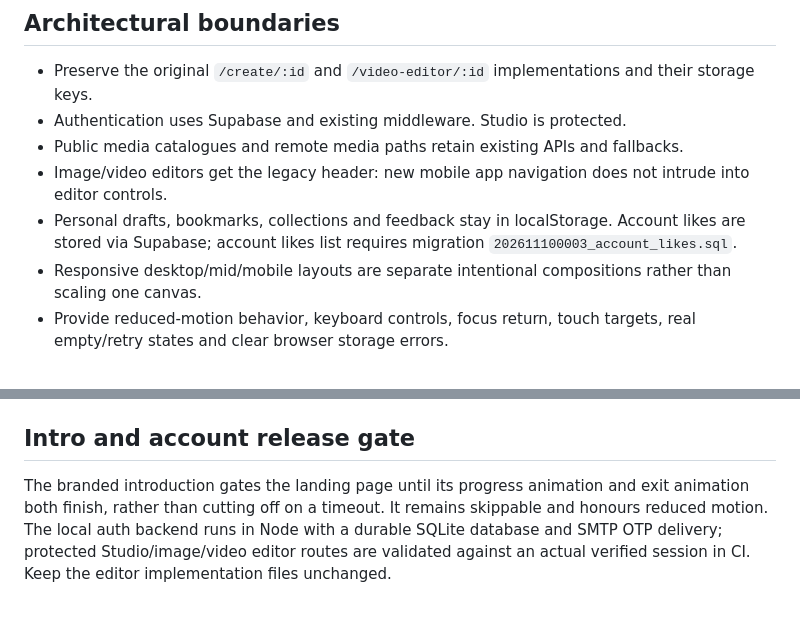
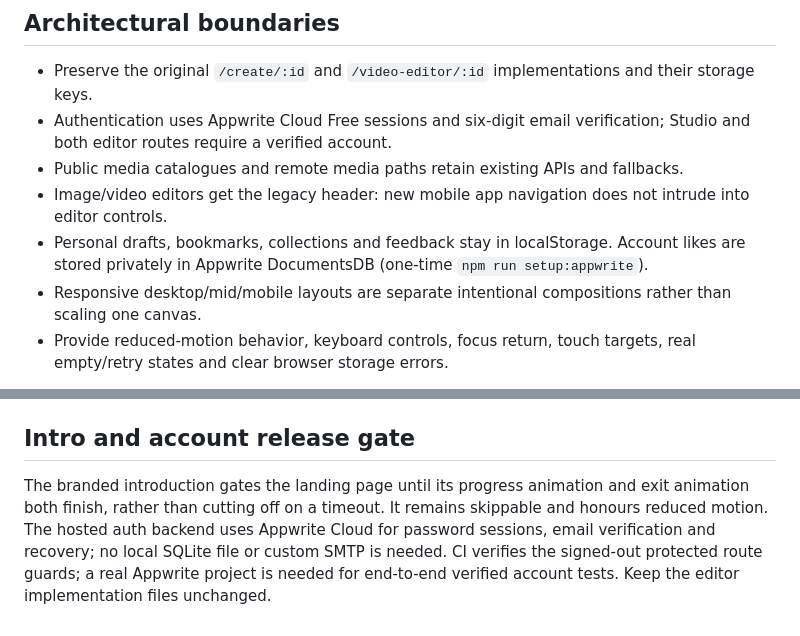
Before and after one commit to RAJ-SUHANDANI/MemeIsMine, a Markdown page: REDESIGN.md, 2 parts joined by grey strips. GitHub-like rendering.

Commit message:
Remove obsolete Supabase/SQLite implementation descriptions from project contracts

```diff
--- a/REDESIGN.md
+++ b/REDESIGN.md
@@ -28,10 +28,10 @@ References inform original implementation. Premium Motion+ example source is not
 ## Architectural boundaries
 
 - Preserve the original `/create/:id` and `/video-editor/:id` implementations and their storage keys.
-- Authentication uses Supabase and existing middleware. Studio is protected.
+- Authentication uses Appwrite Cloud Free sessions and six-digit email verification; Studio and both editor routes require a verified account.
 - Public media catalogues and remote media paths retain existing APIs and fallbacks.
 - Image/video editors get the legacy header: new mobile app navigation does not intrude into editor controls.
-- Personal drafts, bookmarks, collections and feedback stay in localStorage. Account likes are stored via Supabase; account likes list requires migration `202611100003_account_likes.sql`.
+- Personal drafts, bookmarks, collections and feedback stay in localStorage. Account likes are stored privately in Appwrite DocumentsDB (one-time `npm run setup:appwrite`).
 - Responsive desktop/mid/mobile layouts are separate intentional compositions rather than scaling one canvas.
 - Provide reduced-motion behavior, keyboard controls, focus return, touch targets, real empty/retry states and clear browser storage errors.
 
@@ -63,4 +63,4 @@ GitHub Actions: lint, typecheck, build and production route/API smoke. Then visu
 
 ## Intro and account release gate
 
-The branded introduction gates the landing page until its progress animation and exit animation both finish, rather than cutting off on a timeout. It remains skippable and honours reduced motion. The local auth backend runs in Node with a durable SQLite database and SMTP OTP delivery; protected Studio/image/video editor routes are validated against an actual verified session in CI. Keep the editor implementation files unchanged.
+The branded introduction gates the landing page until its progress animation and exit animation both finish, rather than cutting off on a timeout. It remains skippable and honours reduced motion. The hosted auth backend uses Appwrite Cloud for password sessions, email verification and recovery; no local SQLite file or custom SMTP is needed. CI verifies the signed-out protected route guards; a real Appwrite project is needed for end-to-end verified account tests. Keep the editor implementation files unchanged.
```
